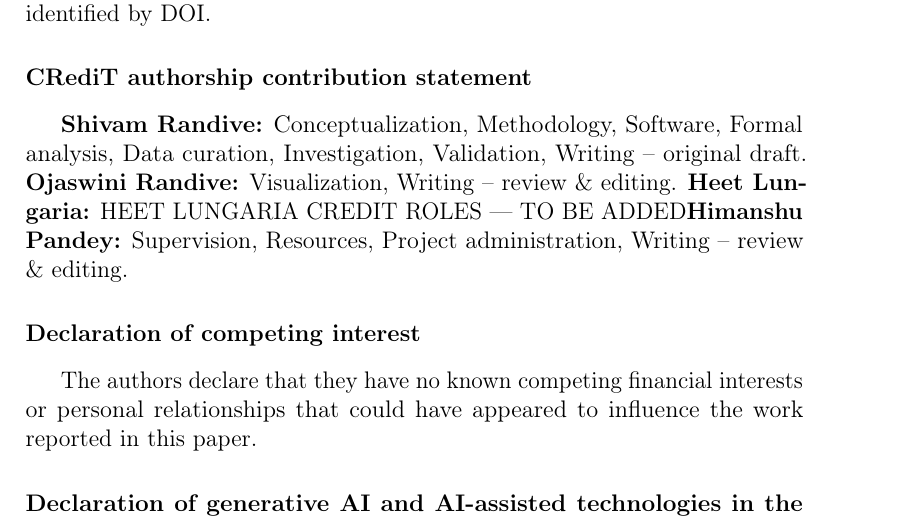
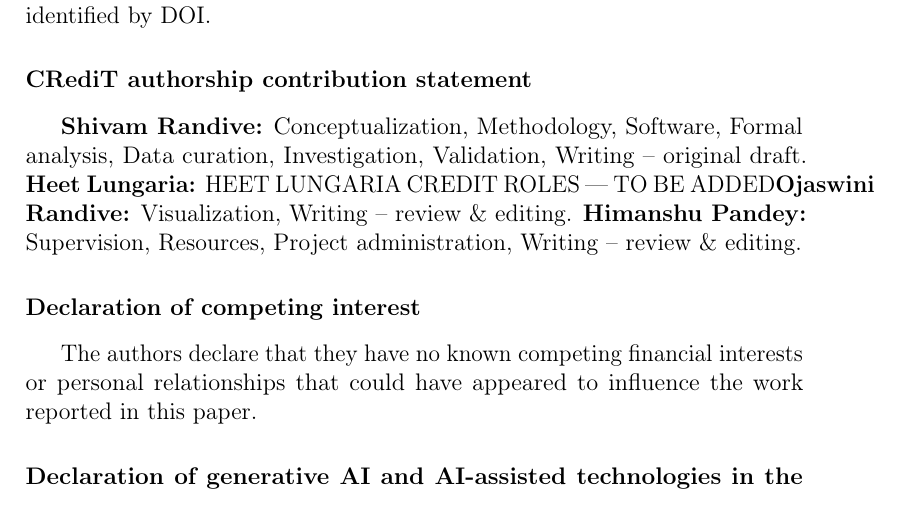
Before and after one commit to Shivamrandive747/Thermalconductivity_prediction, a LaTeX paper (paper/manuscript.tex): part of page 27 of 63 before the commit and part of page 27 of 62 after it, cut so that both start at the same text. Compiled offline with pdfLaTeX.

Commit message:
Reorder authors; add Ojaswini Randive ORCID 0009-0003-3210-8120

```diff
--- a/paper/manuscript.tex
+++ b/paper/manuscript.tex
@@ -141,8 +141,8 @@ carry a source URL instead, since those repositories are not identified by DOI.
 
 \textbf{Shivam Randive:} Conceptualization, Methodology, Software, Formal analysis,
 Data curation, Investigation, Validation, Writing -- original draft.
+\textbf{Heet Lungaria:} \heetroles
 \textbf{Ojaswini Randive:} Visualization, Writing -- review \& editing.
-\textbf{Heet Lungaria:} \heetroles
 \textbf{Himanshu Pandey:} Supervision, Resources, Project administration,
 Writing -- review \& editing.
 
```
Also changed, not shown: paper/manuscript.tex (4 more changed lines), 2 other files.
